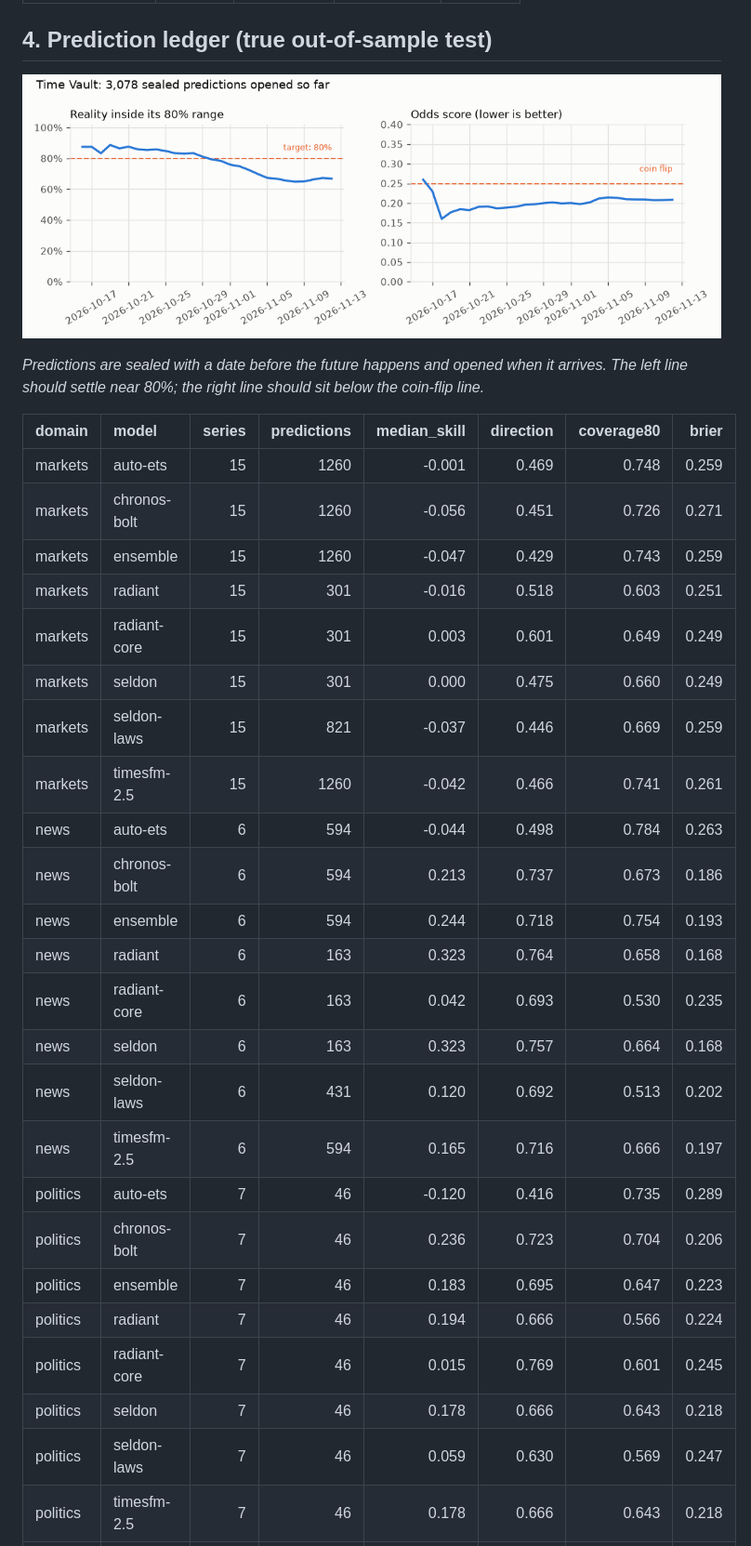
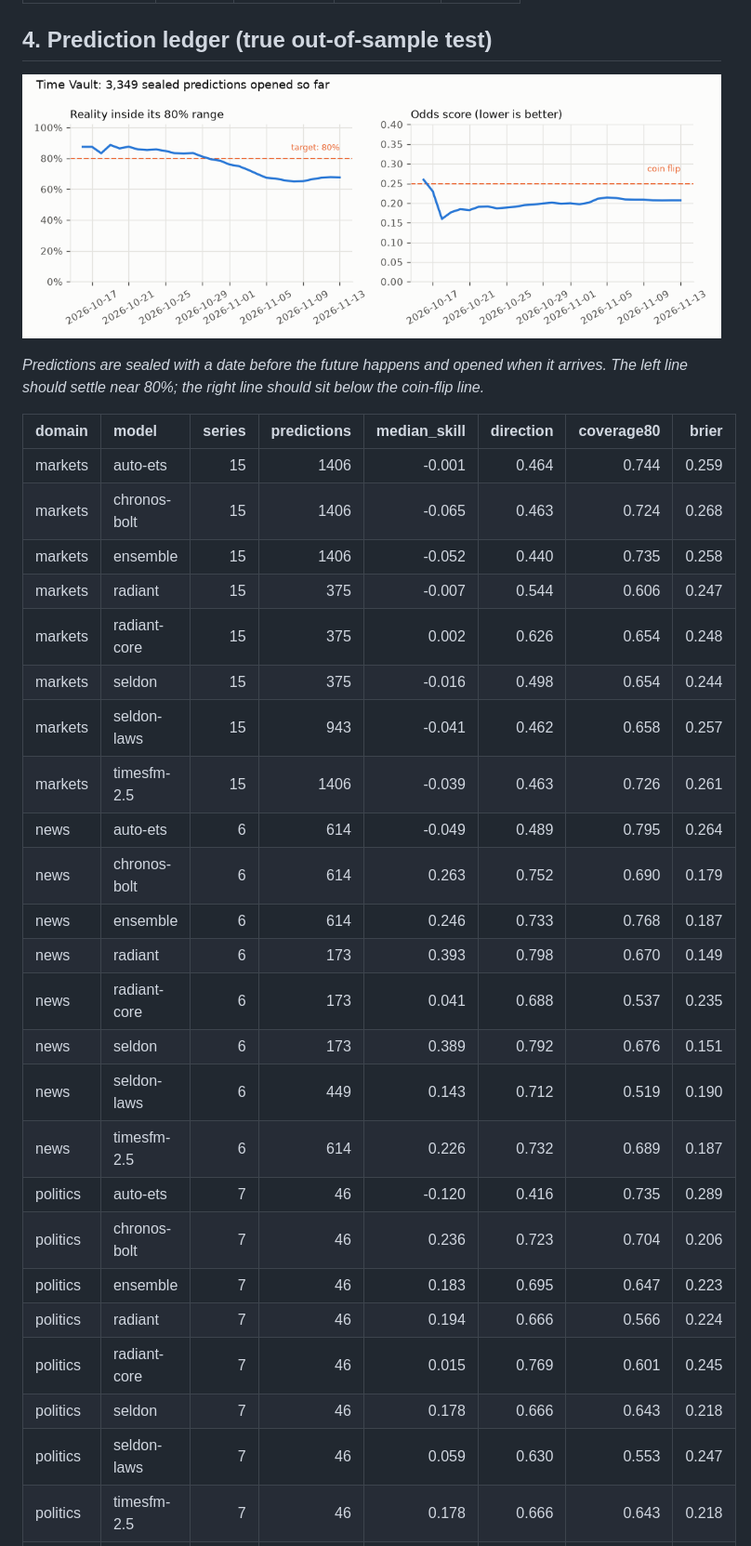
Before and after one commit to Normansrule/world-predictor, a Markdown page: results/REPORT.md, the part around the change printed below. Shown: that part at 93% size. Drawn GitHub-style; pictures changed too: results/plots/track_record.png.

Commit message:
Update predictions and results (2026-11-13)

```diff
--- a/results/REPORT.md
+++ b/results/REPORT.md
@@ -160,27 +160,27 @@ _Predictions are sealed with a date before the future happens and opened when it
 
 | domain   | model        |   series |   predictions |   median_skill |   direction |   coverage80 |   brier |
 |:---------|:-------------|---------:|--------------:|---------------:|------------:|-------------:|--------:|
-| markets  | auto-ets     |       15 |          1260 |         -0.001 |       0.469 |        0.748 |   0.259 |
-| markets  | chronos-bolt |       15 |          1260 |         -0.056 |       0.451 |        0.726 |   0.271 |
-| markets  | ensemble     |       15 |          1260 |         -0.047 |       0.429 |        0.743 |   0.259 |
-| markets  | radiant      |       15 |           301 |         -0.016 |       0.518 |        0.603 |   0.251 |
-| markets  | radiant-core |       15 |           301 |          0.003 |       0.601 |        0.649 |   0.249 |
-| markets  | seldon       |       15 |           301 |          0.000 |       0.475 |        0.660 |   0.249 |
-| markets  | seldon-laws  |       15 |           821 |         -0.037 |       0.446 |        0.669 |   0.259 |
-| markets  | timesfm-2.5  |       15 |          1260 |         -0.042 |       0.466 |        0.741 |   0.261 |
-| news     | auto-ets     |        6 |           594 |         -0.044 |       0.498 |        0.784 |   0.263 |
-| news     | chronos-bolt |        6 |           594 |          0.213 |       0.737 |        0.673 |   0.186 |
-| news     | ensemble     |        6 |           594 |          0.244 |       0.718 |        0.754 |   0.193 |
-| news     | radiant      |        6 |           163 |          0.323 |       0.764 |        0.658 |   0.168 |
-| news     | radiant-core |        6 |           163 |          0.042 |       0.693 |        0.530 |   0.235 |
-| news     | seldon       |        6 |           163 |          0.323 |       0.757 |        0.664 |   0.168 |
-| news     | seldon-laws  |        6 |           431 |          0.120 |       0.692 |        0.513 |   0.202 |
-| news     | timesfm-2.5  |        6 |           594 |          0.165 |       0.716 |        0.666 |   0.197 |
+| markets  | auto-ets     |       15 |          1406 |         -0.001 |       0.464 |        0.744 |   0.259 |
+| markets  | chronos-bolt |       15 |          1406 |         -0.065 |       0.463 |        0.724 |   0.268 |
+| markets  | ensemble     |       15 |          1406 |         -0.052 |       0.440 |        0.735 |   0.258 |
+| markets  | radiant      |       15 |           375 |         -0.007 |       0.544 |        0.606 |   0.247 |
+| markets  | radiant-core |       15 |           375 |          0.002 |       0.626 |        0.654 |   0.248 |
+| markets  | seldon       |       15 |           375 |         -0.016 |       0.498 |        0.654 |   0.244 |
+| markets  | seldon-laws  |       15 |           943 |         -0.041 |       0.462 |        0.658 |   0.257 |
+| markets  | timesfm-2.5  |       15 |          1406 |         -0.039 |       0.463 |        0.726 |   0.261 |
+| news     | auto-ets     |        6 |           614 |         -0.049 |       0.489 |        0.795 |   0.264 |
+| news     | chronos-bolt |        6 |           614 |          0.263 |       0.752 |        0.690 |   0.179 |
+| news     | ensemble     |        6 |           614 |          0.246 |       0.733 |        0.768 |   0.187 |
+| news     | radiant      |        6 |           173 |          0.393 |       0.798 |        0.670 |   0.149 |
+| news     | radiant-core |        6 |           173 |          0.041 |       0.688 |        0.537 |   0.235 |
+| news     | seldon       |        6 |           173 |          0.389 |       0.792 |        0.676 |   0.151 |
+| news     | seldon-laws  |        6 |           449 |          0.143 |       0.712 |        0.519 |   0.190 |
+| news     | timesfm-2.5  |        6 |           614 |          0.226 |       0.732 |        0.689 |   0.187 |
 | politics | auto-ets     |        7 |            46 |         -0.120 |       0.416 |        0.735 |   0.289 |
 | politics | chronos-bolt |        7 |            46 |          0.236 |       0.723 |        0.704 |   0.206 |
 | politics | ensemble     |        7 |            46 |          0.183 |       0.695 |        0.647 |   0.223 |
 | politics | radiant      |        7 |            46 |          0.194 |       0.666 |        0.566 |   0.224 |
 | politics | radiant-core |        7 |            46 |          0.015 |       0.769 |        0.601 |   0.245 |
 | politics | seldon       |        7 |            46 |          0.178 |       0.666 |        0.643 |   0.218 |
-| politics | seldon-laws  |        7 |            46 |          0.059 |       0.630 |        0.569 |   0.247 |
+| politics | seldon-laws  |        7 |            46 |          0.059 |       0.630 |        0.553 |   0.247 |
 | politics | timesfm-2.5  |        7 |            46 |          0.178 |       0.666 |        0.643 |   0.218 |
```
Also changed, not shown: other parts of results/REPORT.md (+35 -43 lines), results/BRIEF.md (+10 -10 lines), 12 other files.
